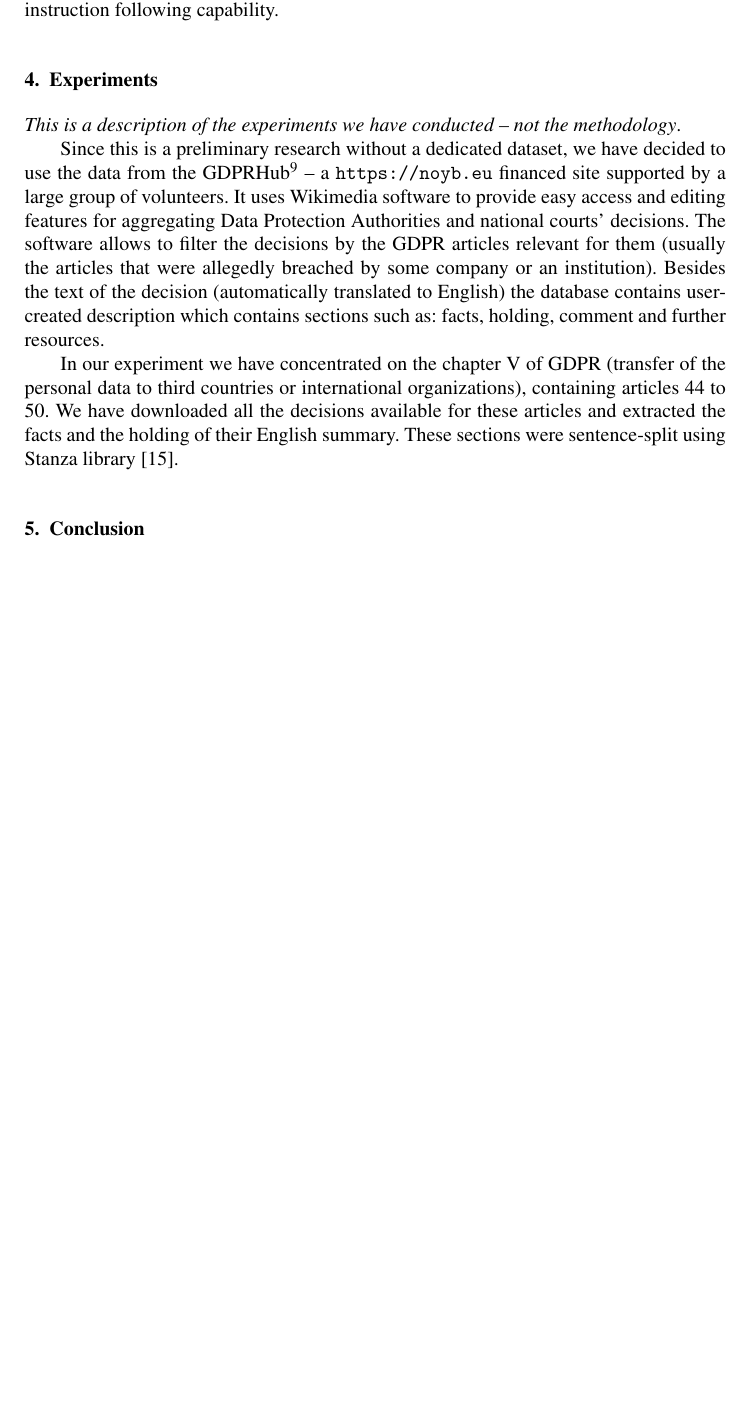
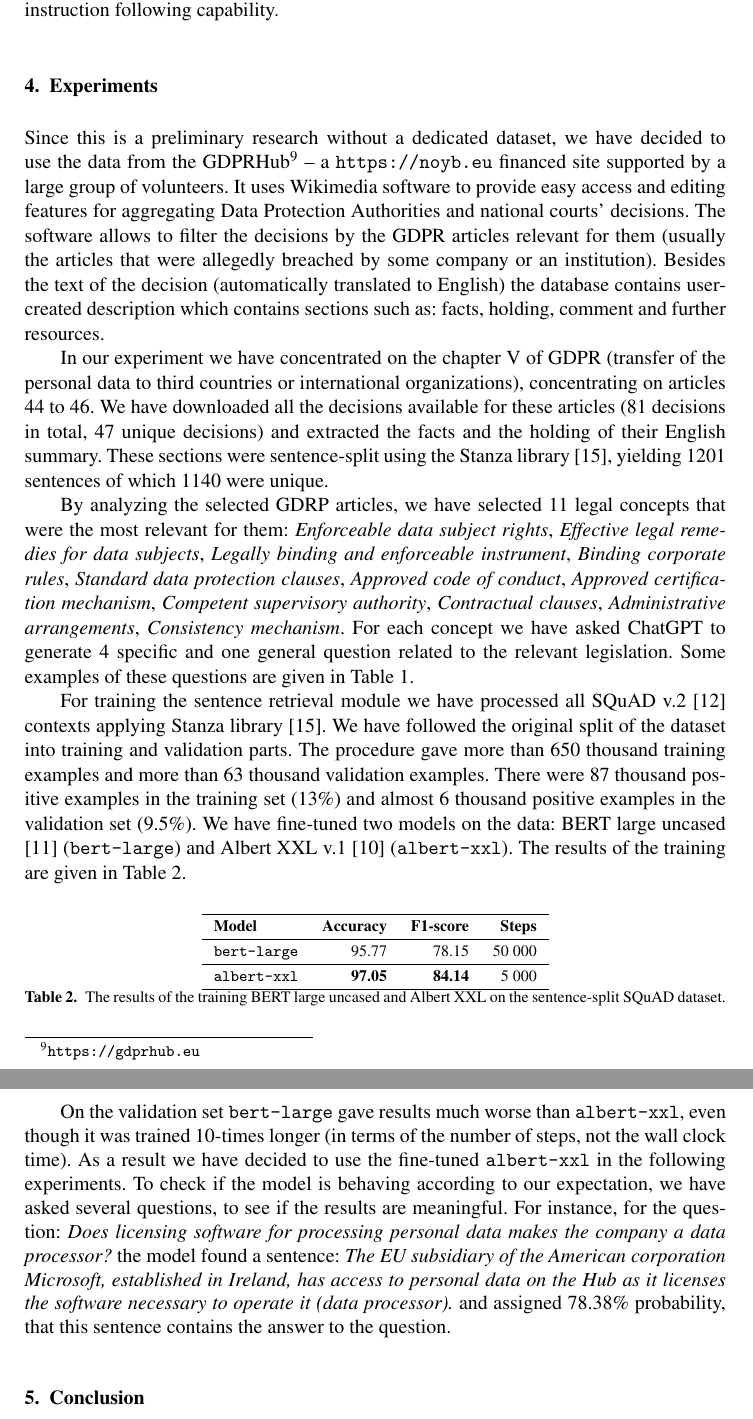
Before and after one commit to concept-example-systems/iris, a LaTeX document (main.tex, which reads experiments.tex): part of page 9 of 10 before the commit and two parts of pages 9 and 10 of 11 after it, the two joined at a grey line, cut so that both start at the same text, the shorter picture padded with empty space. Compiled offline with pdfLaTeX.

Commit message:
Experiments WIP

```diff
--- a/experiments.tex
+++ b/experiments.tex
@@ -1,5 +1,3 @@
-\textit{This is a description of the experiments we have conducted -- not the methodology}.
-
 Since this is a preliminary research without a dedicated dataset, we have decided to use
 the data from the GDPRHub\footnote{\url{https://gdprhub.eu}} -- a \url{https://noyb.eu} financed site supported by
 a large group of volunteers. It uses Wikimedia software to provide easy access and editing features for
@@ -9,6 +7,45 @@ company or an institution). Besides the text of the decision (automatically tran
 contains user-created description which contains sections such as: facts, holding, comment and further resources.
 
 In our experiment we have concentrated on the chapter V of GDPR (transfer of the personal data to third countries or
-international organizations), containing articles 44 to 50. We have downloaded all the decisions available for
-these articles and extracted the facts and the holding of their English summary. These sections were sentence-split
-using Stanza library \cite{qi2020stanza}.
+international organizations), concentrating on articles 44 to 46. We have downloaded all the decisions available for
+these articles (81 decisions in total, 47 unique decisions) and extracted the facts and the holding of their English
+summary. These sections were sentence-split using the Stanza library \cite{qi2020stanza}, yielding 1201 sentences
+of which 1140 were unique.
+
+By analyzing the selected GDRP articles, we have selected 11 legal concepts that were the most relevant for them:
+\textit{Enforceable data subject rights}, \textit{Effective legal remedies for data subjects},
+\textit{Legally binding and enforceable instrument},
+\textit{Binding corporate rules}, \textit{Standard data protection clauses}, \textit{Approved code of conduct},
+\textit{Approved certification mechanism}, \textit{Competent supervisory authority}, \textit{Contractual clauses},
+\textit{Administrative arrangements}, \textit{Consistency mechanism}. For each concept we have asked ChatGPT
+to generate 4 specific and one general question related to the relevant legislation. Some examples of these
+questions are given in Table \ref{tab:question-examples}.
+
+For training the sentence retrieval module we have processed all SQuAD v.2 \cite{rajpurkar2018know} contexts applying Stanza
+library \cite{qi2020stanza}. We have followed the original split of the dataset into training and validation parts.
+The procedure gave more than 650 thousand training examples and more than 63 thousand validation examples. There were 87 thousand
+positive examples in the training set (13\%) and almost 6 thousand positive examples in the validation set (9.5\%).
+We have fine-tuned two models on the data: BERT large uncased \cite{devlin2018bert} (\texttt{bert-large}) and
+Albert XXL v.1 \cite{lan2019albert} (\texttt{albert-xxl}). The results of the training are given in Table \ref{tab:bert-albert}.
+
+\begin{table}[htbp]
+    \centering\begin{tabular}{l r r r}
+        \hline
+        \textbf{Model} & \textbf{Accuracy} & \textbf{F1-score} & \textbf{Steps} \\
+        \hline
+        \texttt{bert-large} & 95.77 & 78.15 & 50 000 \\
+        \hline
+        \texttt{albert-xxl} & \textbf{97.05} & \textbf{84.14} & 5 000\\
+        \hline
+    \end{tabular}
+    \caption{The results of the training BERT large uncased and Albert XXL on the sentence-split SQuAD dataset.}
+    \label{tab:bert-albert}
+\end{table}
+
+On the validation set \texttt{bert-large} gave results much worse than \texttt{albert-xxl}, even though it was trained 10-times longer
+(in terms of the number of steps, not the wall clock time). As a result we have decided to use the fine-tuned \texttt{albert-xxl}
+in the following experiments. To check if the model is behaving according to our expectation, we have asked several questions,
+to see if the results are meaningful. For instance, for the question: \textit{Does licensing software for processing personal data
+makes the company a data processor?} the model found a sentence: \textit{The EU subsidiary of the American corporation Microsoft,
+established in Ireland, has access to personal data on the Hub as it licenses the software necessary to operate it (data processor).}
+and assigned 78.38\% probability, that this sentence contains the answer to the question.
```
Also changed, not shown: sota.tex (+1 -1 lines).
